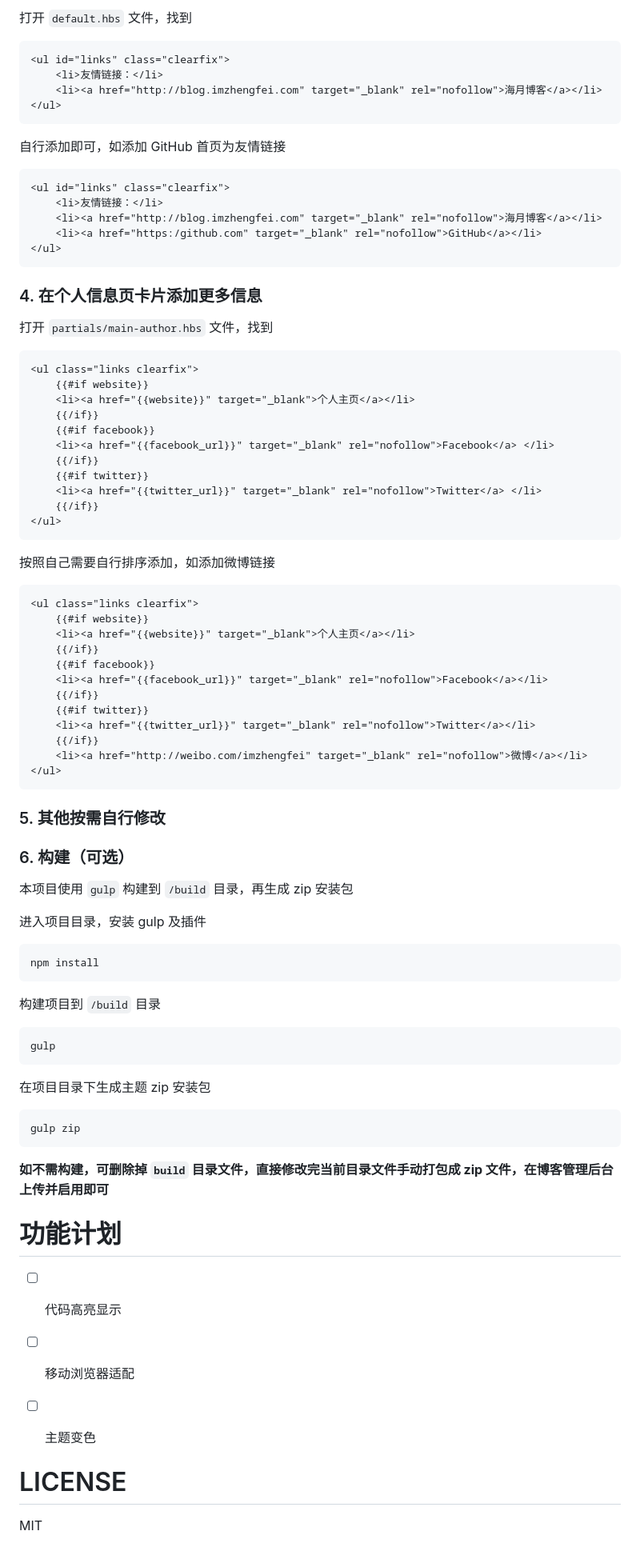
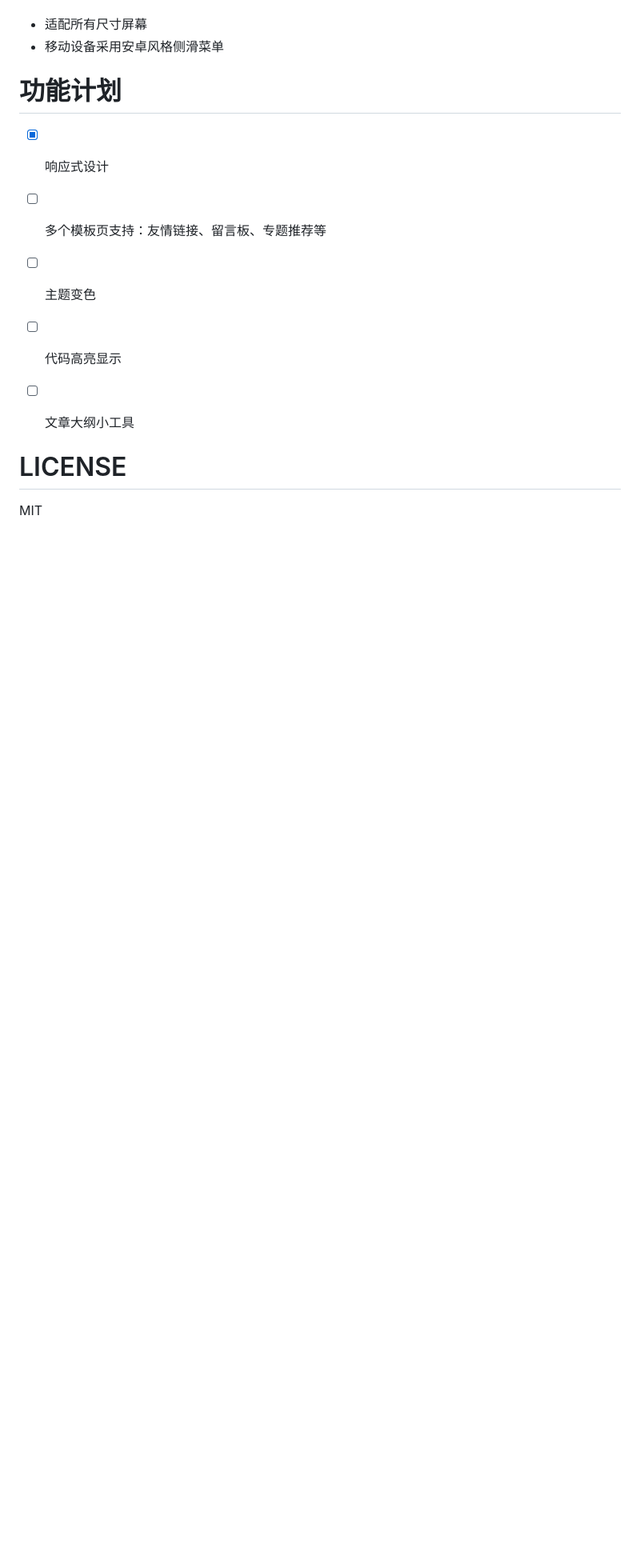
Before and after one commit to avinzheng/ghost-theme-flatghost, a Markdown page: README.md, the part around one of its changes. Shown at 80% size. GitHub-like rendering; blank space fills up the shorter version.

````diff
--- a/README.md
+++ b/README.md
@@ -57,90 +41,17 @@
-打开 `default.hbs` 文件，找到
-
-```html
-<ul id="links" class="clearfix">
-    <li>友情链接：</li>
-    <li><a href="http://blog.imzhengfei.com" target="_blank" rel="nofollow">海月博客</a></li>
-</ul>
-```
-
-自行添加即可，如添加 GitHub 首页为友情链接
-
-```html
-<ul id="links" class="clearfix">
-    <li>友情链接：</li>
-    <li><a href="http://blog.imzhengfei.com" target="_blank" rel="nofollow">海月博客</a></li>
-    <li><a href="https:/github.com" target="_blank" rel="nofollow">GitHub</a></li>
-</ul>
-```
-
-### 4. 在个人信息页卡片添加更多信息
-
-打开 `partials/main-author.hbs` 文件，找到
-
-```html
-<ul class="links clearfix">
-    {{#if website}}
-    <li><a href="{{website}}" target="_blank">个人主页</a></li>
-    {{/if}}
-    {{#if facebook}}
-    <li><a href="{{facebook_url}}" target="_blank" rel="nofollow">Facebook</a> </li>
-    {{/if}}
-    {{#if twitter}}
-    <li><a href="{{twitter_url}}" target="_blank" rel="nofollow">Twitter</a> </li>
-    {{/if}}
-</ul>
-```
-
-按照自己需要自行排序添加，如添加微博链接
-
-```html
-<ul class="links clearfix">
-    {{#if website}}
-    <li><a href="{{website}}" target="_blank">个人主页</a></li>
-    {{/if}}
-    {{#if facebook}}
-    <li><a href="{{facebook_url}}" target="_blank" rel="nofollow">Facebook</a></li>
-    {{/if}}
-    {{#if twitter}}
-    <li><a href="{{twitter_url}}" target="_blank" rel="nofollow">Twitter</a></li>
-    {{/if}}
-    <li><a href="http://weibo.com/imzhengfei" target="_blank" rel="nofollow">微博</a></li>
-</ul>
-```
-
-### 5. 其他按需自行修改
-
-### 6. 构建（可选）
-
-本项目使用 `gulp` 构建到 `/build` 目录，再生成 zip 安装包
-
-进入项目目录，安装 gulp 及插件
-
-```shell
-npm install
-```
-
-构建项目到 `/build` 目录
-
-```shell
-gulp
-```
-
-在项目目录下生成主题 zip 安装包
-
-```shell
-gulp zip
-```
-
-**如不需构建，可删除掉 `build` 目录文件，直接修改完当前目录文件手动打包成 zip 文件，在博客管理后台上传并启用即可**
+*   适配所有尺寸屏幕
+*   移动设备采用安卓风格侧滑菜单
 
 
 
 # 功能计划
 
+-   [x] 响应式设计
+-   [ ] 多个模板页支持：友情链接、留言板、专题推荐等
+-   [ ] 主题变色
 -   [ ] 代码高亮显示
--   [ ] 移动浏览器适配
--   [ ] 主题变色
+-   [ ] 文章大纲小工具
+
+
 
 
 
````
Also changed, not shown: other parts of README.md (+17 -33 lines), assets/screenshot/desktop.jpg, assets/screenshot/mobile.jpg (added), 8 other files.
